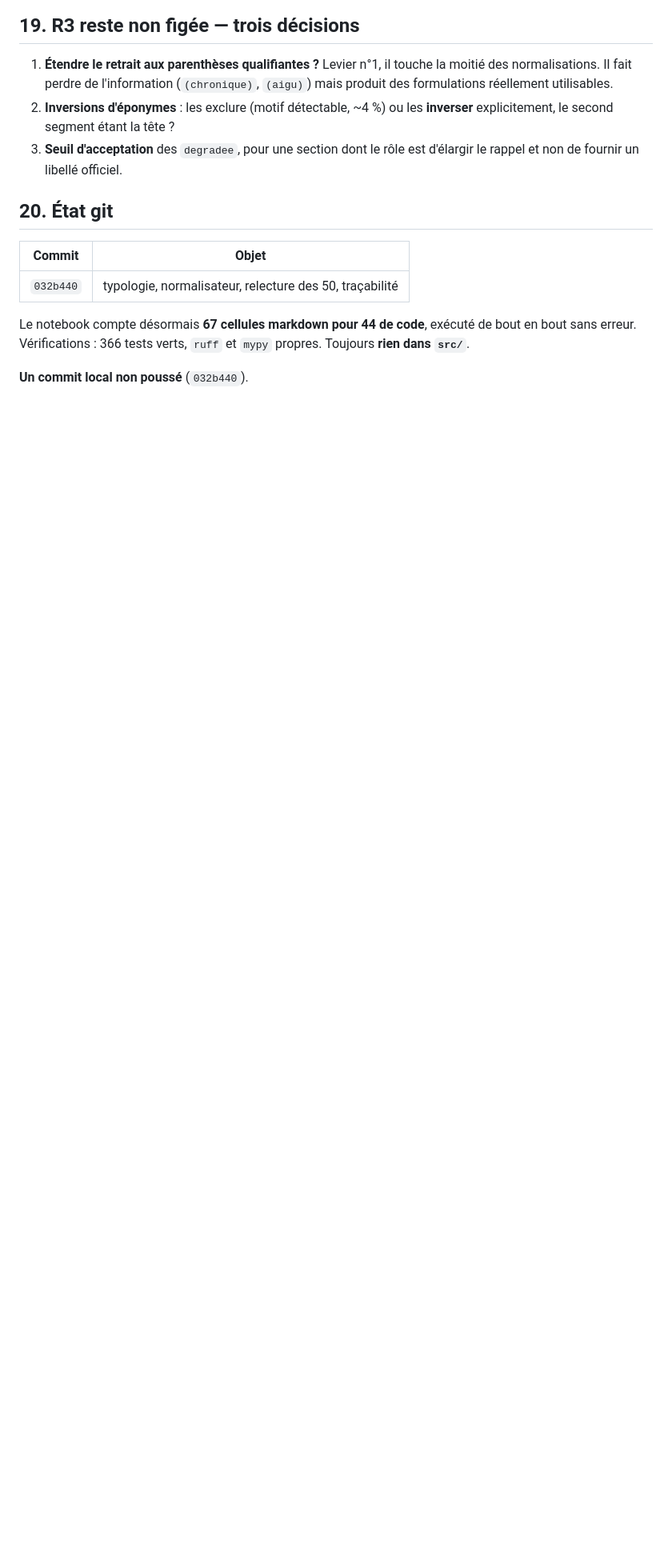
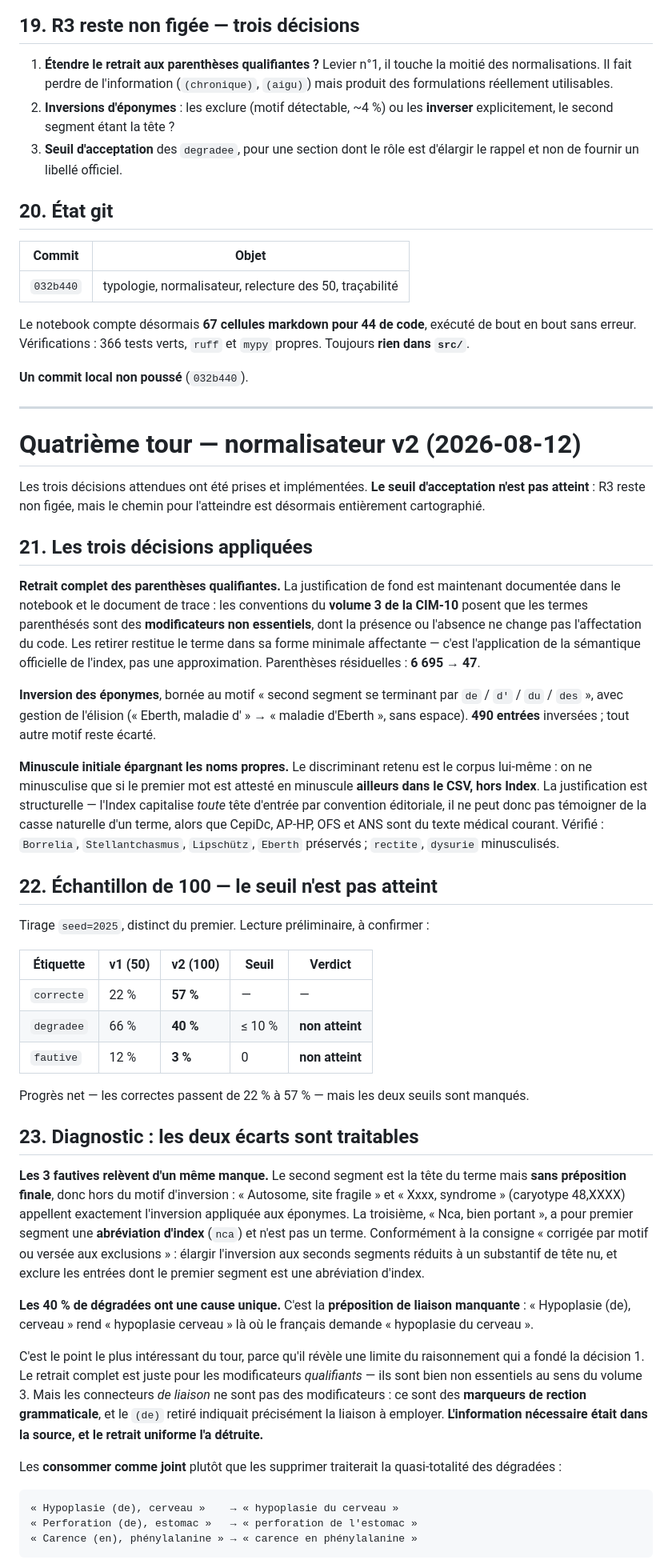
Before and after one commit to 24p11/recode-icd, a Markdown page: docs/sessions/2026-08-09_qualite_sources_par_chapitre.md, the part around one of its changes. Shown at 80% size. Drawn GitHub-style; blank space fills up the shorter version.

Commit message:
docs: récap du quatrième tour (normalisateur v2, seuil non atteint)
Co-Authored-By: Claude Opus 5 (1M context) <noreply@anthropic.com>

````diff
--- a/docs/sessions/2026-08-09_qualite_sources_par_chapitre.md
+++ b/docs/sessions/2026-08-09_qualite_sources_par_chapitre.md
@@ -419,3 +419,82 @@ exécuté de bout en bout sans erreur. Vérifications : 366 tests verts, `ruff`
 et `mypy` propres. Toujours **rien dans `src/`**.
 
 **Un commit local non poussé** (`032b440`).
+
+---
+
+# Quatrième tour — normalisateur v2 (2026-08-12)
+
+Les trois décisions attendues ont été prises et implémentées. **Le seuil
+d'acceptation n'est pas atteint** : R3 reste non figée, mais le chemin pour
+l'atteindre est désormais entièrement cartographié.
+
+## 21. Les trois décisions appliquées
+
+**Retrait complet des parenthèses qualifiantes.** La justification de fond est
+maintenant documentée dans le notebook et le document de trace : les
+conventions du **volume 3 de la CIM-10** posent que les termes parenthésés
+sont des **modificateurs non essentiels**, dont la présence ou l'absence ne
+change pas l'affectation du code. Les retirer restitue le terme dans sa forme
+minimale affectante — c'est l'application de la sémantique officielle de
+l'index, pas une approximation. Parenthèses résiduelles : **6 695 → 47**.
+
+**Inversion des éponymes**, bornée au motif « second segment se terminant par
+`de` / `d'` / `du` / `des` », avec gestion de l'élision
+(« Eberth, maladie d' » → « maladie d'Eberth », sans espace). **490 entrées**
+inversées ; tout autre motif reste écarté.
+
+**Minuscule initiale épargnant les noms propres.** Le discriminant retenu est
+le corpus lui-même : on ne minusculise que si le premier mot est attesté en
+minuscule **ailleurs dans le CSV, hors Index**. La justification est
+structurelle — l'Index capitalise *toute* tête d'entrée par convention
+éditoriale, il ne peut donc pas témoigner de la casse naturelle d'un terme,
+alors que CepiDc, AP-HP, OFS et ANS sont du texte médical courant. Vérifié :
+`Borrelia`, `Stellantchasmus`, `Lipschütz`, `Eberth` préservés ; `rectite`,
+`dysurie` minusculisés.
+
+## 22. Échantillon de 100 — le seuil n'est pas atteint
+
+Tirage `seed=2025`, distinct du premier. Lecture préliminaire, à confirmer :
+
+| Étiquette | v1 (50) | **v2 (100)** | Seuil | Verdict |
+|---|---|---|---|---|
+| `correcte` | 22 % | **57 %** | — | — |
+| `degradee` | 66 % | **40 %** | ≤ 10 % | **non atteint** |
+| `fautive` | 12 % | **3 %** | 0 | **non atteint** |
+
+Progrès net — les correctes passent de 22 % à 57 % — mais les deux seuils
+sont manqués.
+
+## 23. Diagnostic : les deux écarts sont traitables
+
+**Les 3 fautives relèvent d'un même manque.** Le second segment est la tête du
+terme mais **sans préposition finale**, donc hors du motif d'inversion :
+« Autosome, site fragile » et « Xxxx, syndrome » (caryotype 48,XXXX) appellent
+exactement l'inversion appliquée aux éponymes. La troisième,
+« Nca, bien portant », a pour premier segment une **abréviation d'index**
+(`nca`) et n'est pas un terme. Conformément à la consigne « corrigée par motif
+ou versée aux exclusions » : élargir l'inversion aux seconds segments réduits
+à un substantif de tête nu, et exclure les entrées dont le premier segment est
+une abréviation d'index.
+
+**Les 40 % de dégradées ont une cause unique.** C'est la **préposition de
+liaison manquante** : « Hypoplasie (de), cerveau » rend « hypoplasie cerveau »
+là où le français demande « hypoplasie du cerveau ».
+
+C'est le point le plus intéressant du tour, parce qu'il révèle une limite du
+raisonnement qui a fondé la décision 1. Le retrait complet est juste pour les
+modificateurs *qualifiants* — ils sont bien non essentiels au sens du volume 3.
+Mais les connecteurs *de liaison* ne sont pas des modificateurs : ce sont des
+**marqueurs de rection grammaticale**, et le `(de)` retiré indiquait
+précisément la liaison à employer. **L'information nécessaire était dans la
+source, et le retrait uniforme l'a détruite.**
+
+Les **consommer comme joint** plutôt que les supprimer traiterait la
+quasi-totalité des dégradées :
+
+```
+« Hypoplasie (de), cerveau »    → « hypoplasie du cerveau »
+« Perforation (de), estomac »   → « perforation de l'estomac »
+« Carence (en), phénylalanine » → « carence en phénylalanine »
+```
+
````
Also changed, not shown: other parts of docs/sessions/2026-08-09_qualite_sources_par_chapitre.md (+27 -0 lines).
